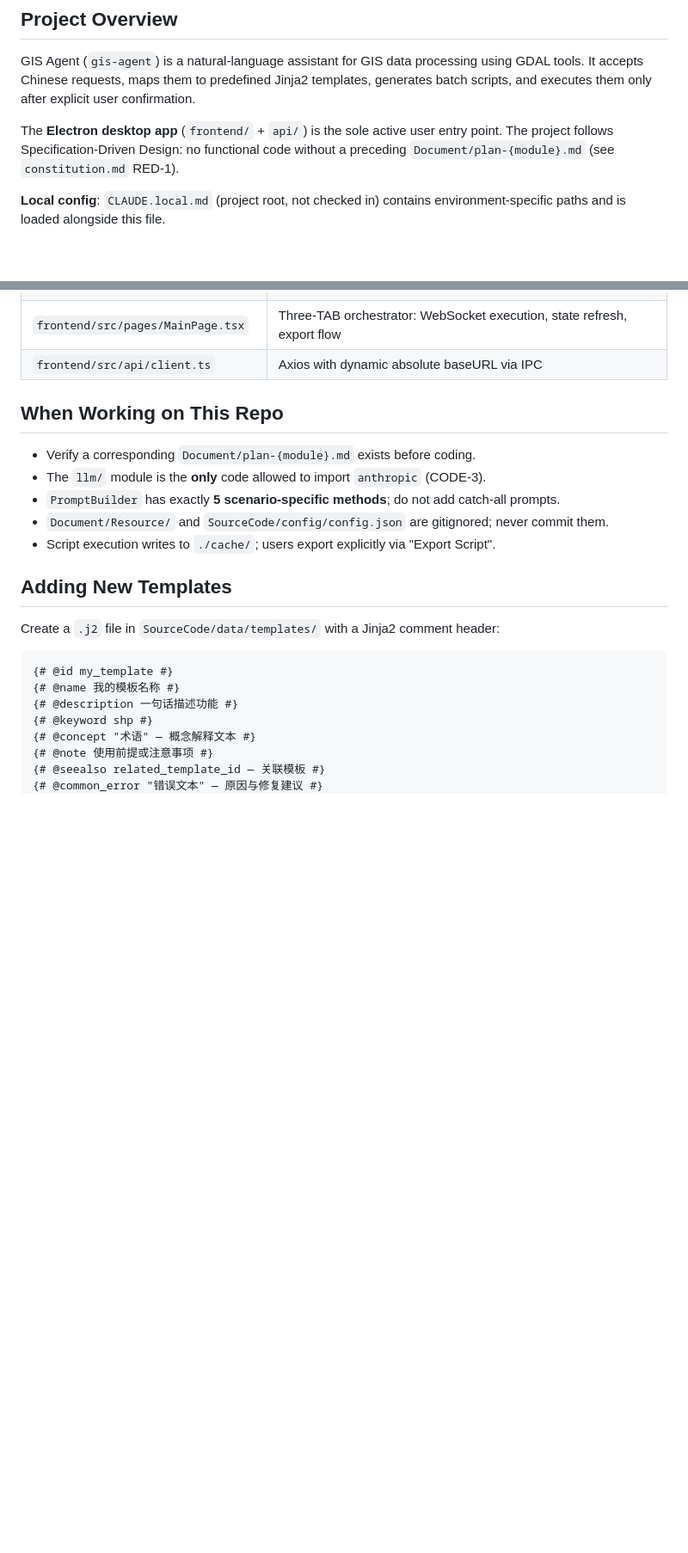
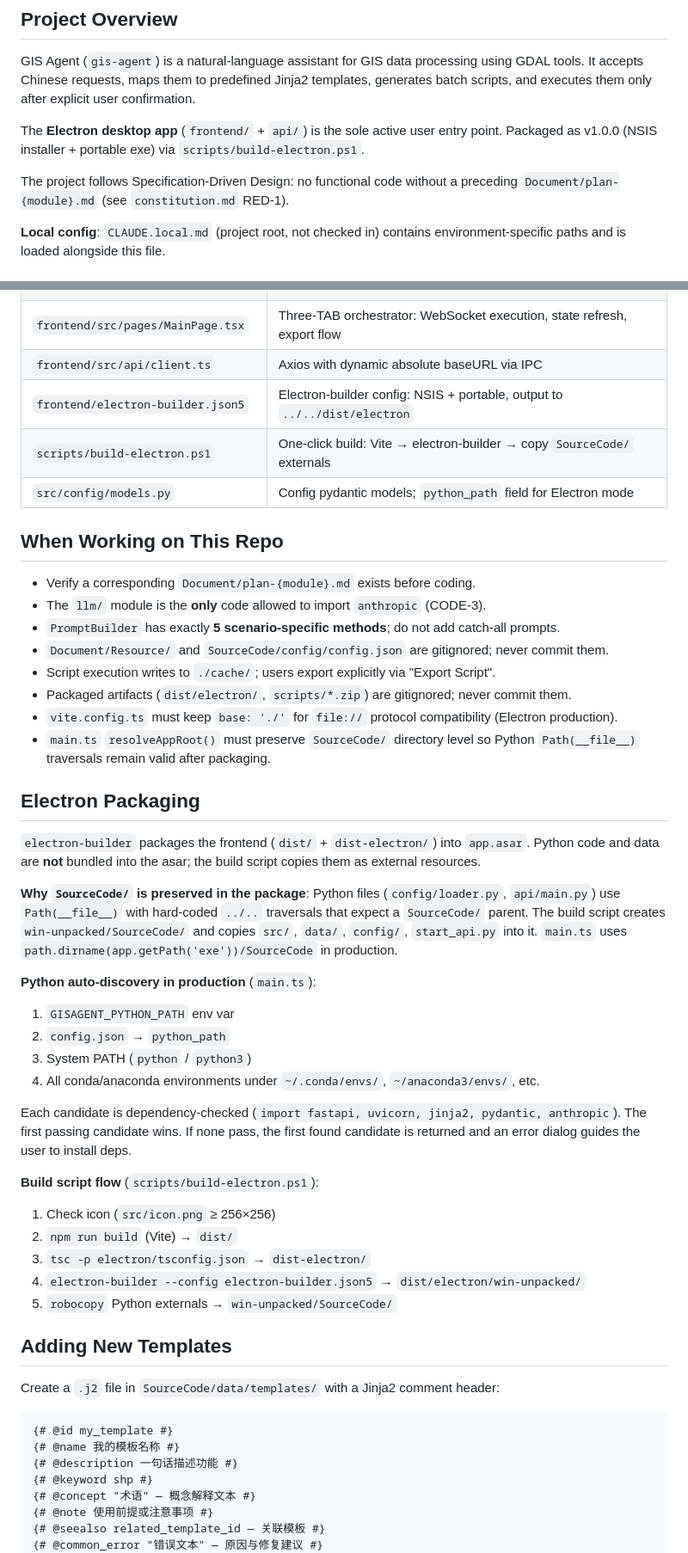
Before and after one commit to Beingkkk/gis_agent, a Markdown page: CLAUDE.md, 2 parts joined by grey strips. Shown at 86% size. Rendered like a GitHub page; blank space fills up the shorter version.

```diff
--- a/CLAUDE.md
+++ b/CLAUDE.md
@@ -6,7 +6,9 @@ This file provides guidance to Claude Code (claude.ai/code) when working with co
 
 GIS Agent (`gis-agent`) is a natural-language assistant for GIS data processing using GDAL tools. It accepts Chinese requests, maps them to predefined Jinja2 templates, generates batch scripts, and executes them only after explicit user confirmation.
 
-The **Electron desktop app** (`frontend/` + `api/`) is the sole active user entry point. The project follows Specification-Driven Design: no functional code without a preceding `Document/plan-{module}.md` (see `constitution.md` RED-1).
+The **Electron desktop app** (`frontend/` + `api/`) is the sole active user entry point. Packaged as v1.0.0 (NSIS installer + portable exe) via `scripts/build-electron.ps1`.
+
+The project follows Specification-Driven Design: no functional code without a preceding `Document/plan-{module}.md` (see `constitution.md` RED-1).
 
 **Local config**: `CLAUDE.local.md` (project root, not checked in) contains environment-specific paths and is loaded alongside this file.
 
@@ -253,6 +276,9 @@ npm run electron:build   # production build
 | `frontend/src/hooks/useSession.ts` | Zustand store; `setDiagnosisFallback()` prevents permanent diagnosis spinner |
 | `frontend/src/pages/MainPage.tsx` | Three-TAB orchestrator: WebSocket execution, state refresh, export flow |
 | `frontend/src/api/client.ts` | Axios with dynamic absolute baseURL via IPC |
+| `frontend/electron-builder.json5` | Electron-builder config: NSIS + portable, output to `../../dist/electron` |
+| `scripts/build-electron.ps1` | One-click build: Vite → electron-builder → copy `SourceCode/` externals |
+| `src/config/models.py` | Config pydantic models; `python_path` field for Electron mode |
 
 ## When Working on This Repo
 
@@ -261,6 +287,30 @@ npm run electron:build   # production build
 - `PromptBuilder` has exactly **5 scenario-specific methods**; do not add catch-all prompts.
 - `Document/Resource/` and `SourceCode/config/config.json` are gitignored; never commit them.
 - Script execution writes to `./cache/`; users export explicitly via "Export Script".
+- Packaged artifacts (`dist/electron/`, `scripts/*.zip`) are gitignored; never commit them.
+- `vite.config.ts` must keep `base: './'` for `file://` protocol compatibility (Electron production).
+- `main.ts` `resolveAppRoot()` must preserve `SourceCode/` directory level so Python `Path(__file__)` traversals remain valid after packaging.
+
+## Electron Packaging
+
+`electron-builder` packages the frontend (`dist/` + `dist-electron/`) into `app.asar`. Python code and data are **not** bundled into the asar; the build script copies them as external resources.
+
+**Why `SourceCode/` is preserved in the package**: Python files (`config/loader.py`, `api/main.py`) use `Path(__file__)` with hard-coded `../..` traversals that expect a `SourceCode/` parent. The build script creates `win-unpacked/SourceCode/` and copies `src/`, `data/`, `config/`, `start_api.py` into it. `main.ts` uses `path.dirname(app.getPath('exe'))/SourceCode` in production.
+
+**Python auto-discovery in production** (`main.ts`):
+1. `GISAGENT_PYTHON_PATH` env var
+2. `config.json` → `python_path`
+3. System PATH (`python` / `python3`)
+4. All conda/anaconda environments under `~/.conda/envs/`, `~/anaconda3/envs/`, etc.
+
+Each candidate is dependency-checked (`import fastapi, uvicorn, jinja2, pydantic, anthropic`). The first passing candidate wins. If none pass, the first found candidate is returned and an error dialog guides the user to install deps.
+
+**Build script flow** (`scripts/build-electron.ps1`):
+1. Check icon (`src/icon.png` ≥ 256×256)
+2. `npm run build` (Vite) → `dist/`
+3. `tsc -p electron/tsconfig.json` → `dist-electron/`
+4. `electron-builder --config electron-builder.json5` → `dist/electron/win-unpacked/`
+5. `robocopy` Python externals → `win-unpacked/SourceCode/`
 
 ## Adding New Templates
 
```
Also changed, not shown: other parts of CLAUDE.md (+23 -2 lines).
